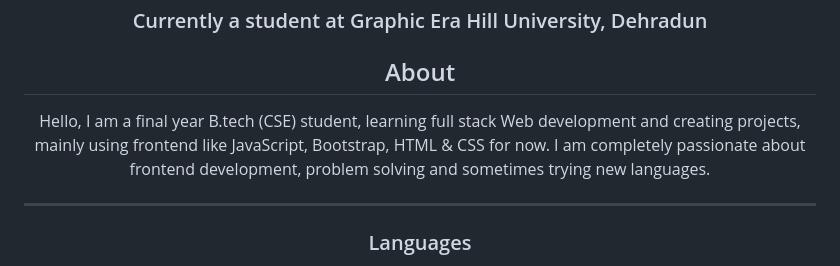
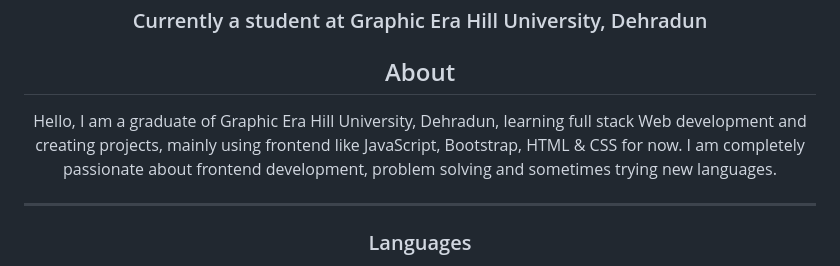
Before and after one commit to Aniket-Kajal/Aniket-Kajal, a Markdown page: README.md, the part around the change. Drawn GitHub-style.

```diff
--- a/README.md
+++ b/README.md
@@ -6,7 +6,7 @@
 
 ## About
 
-Hello, I am a final year B.tech (CSE) student, learning full stack Web development and creating projects, mainly using frontend like JavaScript, Bootstrap, HTML & CSS for now.
+Hello, I am a graduate of Graphic Era Hill University, Dehradun, learning full stack Web development and creating projects, mainly using frontend like JavaScript, Bootstrap, HTML & CSS for now.
 	 I am completely passionate about frontend development, problem solving and sometimes trying new languages.
 
 -------------------
```
